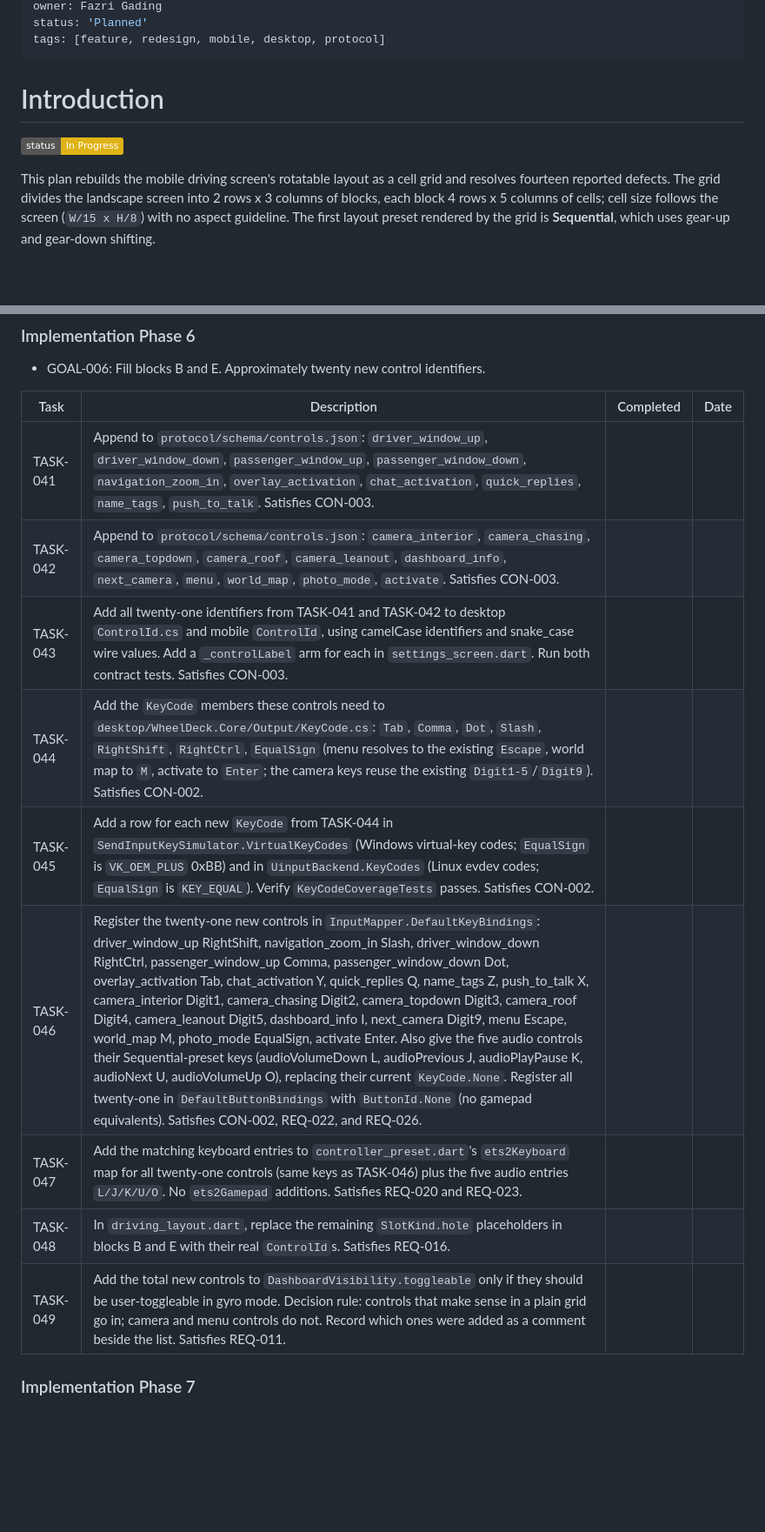
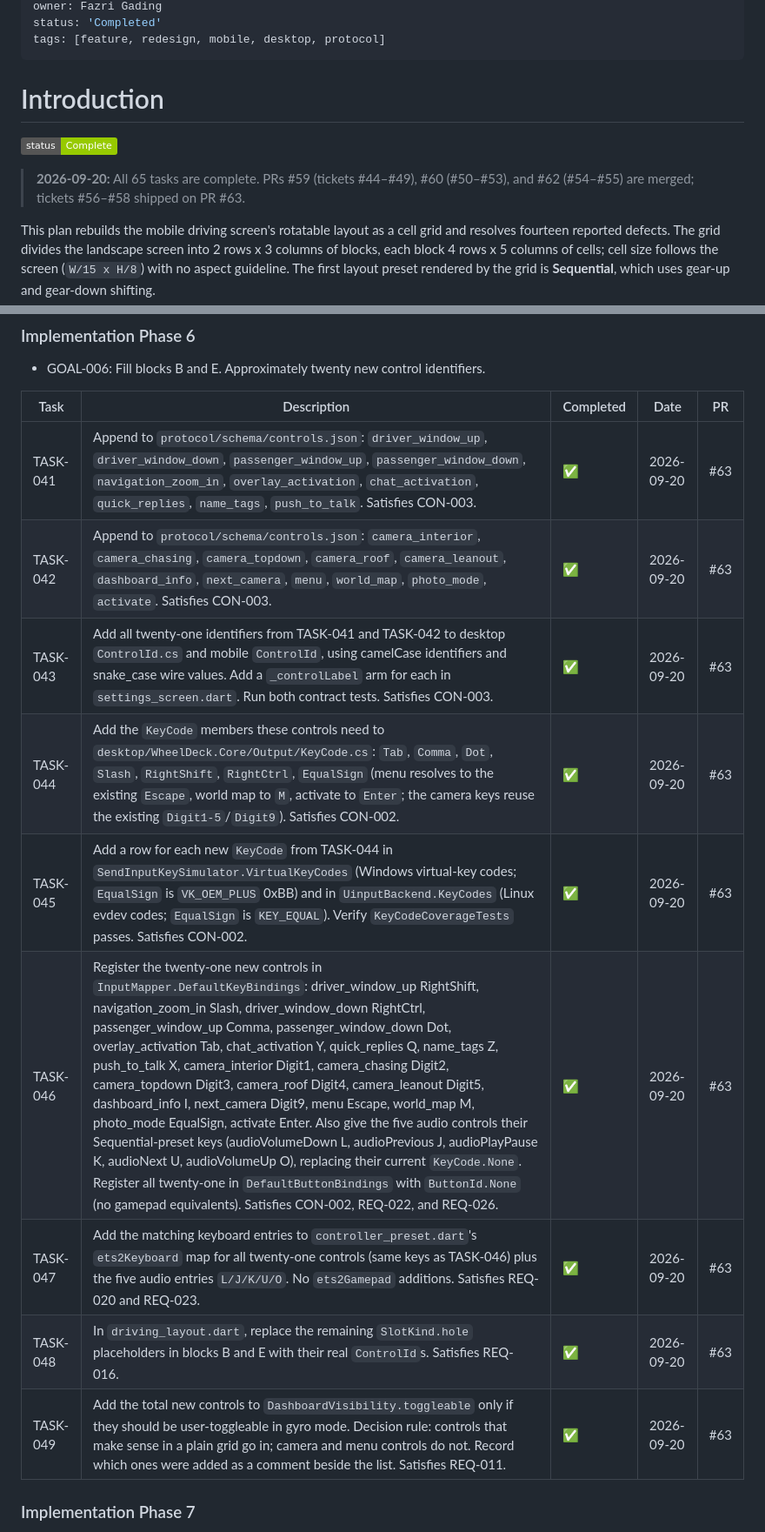
Before and after one commit to fazrigading/WheelDeck, a Markdown page: plan/feature-driving-dashboard-v2-1.md, 2 parts joined by grey strips. Shown at 87% size. Rendered like a GitHub page; badges without logos; blank space fills up the shorter version.

```diff
--- a/plan/feature-driving-dashboard-v2-1.md
+++ b/plan/feature-driving-dashboard-v2-1.md
@@ -6,11 +6,13 @@ last_updated: 2026-09-17
 owner: Fazri Gading
-status: 'Planned'
+status: 'Completed'
 tags: [feature, redesign, mobile, desktop, protocol]
 ---
 
 # Introduction
 
-![Status: In Progress](https://img.shields.io/badge/status-In%20Progress-yellow)
+![Status: Complete](https://img.shields.io/badge/status-Complete-green)
+
+> **2026-09-20:** All 65 tasks are complete. PRs #59 (tickets #44–#49), #60 (#50–#53), and #62 (#54–#55) are merged; tickets #56–#58 shipped on PR #63.
 
 This plan rebuilds the mobile driving screen's rotatable layout as a cell grid
 and resolves fourteen reported defects. The grid divides the landscape screen
@@ -274,17 +276,17 @@ desktop binding tables are deferred to `plan/feature-custom-button-layout-1.md`.
 
 - GOAL-006: Fill blocks B and E. Approximately twenty new control identifiers.
 
-| Task | Description | Completed | Date |
-|------|-------------|-----------|------|
-| TASK-041 | Append to `protocol/schema/controls.json`: `driver_window_up`, `driver_window_down`, `passenger_window_up`, `passenger_window_down`, `navigation_zoom_in`, `overlay_activation`, `chat_activation`, `quick_replies`, `name_tags`, `push_to_talk`. Satisfies CON-003. | | |
-| TASK-042 | Append to `protocol/schema/controls.json`: `camera_interior`, `camera_chasing`, `camera_topdown`, `camera_roof`, `camera_leanout`, `dashboard_info`, `next_camera`, `menu`, `world_map`, `photo_mode`, `activate`. Satisfies CON-003. | | |
-| TASK-043 | Add all twenty-one identifiers from TASK-041 and TASK-042 to desktop `ControlId.cs` and mobile `ControlId`, using camelCase identifiers and snake_case wire values. Add a `_controlLabel` arm for each in `settings_screen.dart`. Run both contract tests. Satisfies CON-003. | | |
-| TASK-044 | Add the `KeyCode` members these controls need to `desktop/WheelDeck.Core/Output/KeyCode.cs`: `Tab`, `Comma`, `Dot`, `Slash`, `RightShift`, `RightCtrl`, `EqualSign` (menu resolves to the existing `Escape`, world map to `M`, activate to `Enter`; the camera keys reuse the existing `Digit1-5`/`Digit9`). Satisfies CON-002. | | |
-| TASK-045 | Add a row for each new `KeyCode` from TASK-044 in `SendInputKeySimulator.VirtualKeyCodes` (Windows virtual-key codes; `EqualSign` is `VK_OEM_PLUS` 0xBB) and in `UinputBackend.KeyCodes` (Linux evdev codes; `EqualSign` is `KEY_EQUAL`). Verify `KeyCodeCoverageTests` passes. Satisfies CON-002. | | |
-| TASK-046 | Register the twenty-one new controls in `InputMapper.DefaultKeyBindings`: driver_window_up RightShift, navigation_zoom_in Slash, driver_window_down RightCtrl, passenger_window_up Comma, passenger_window_down Dot, overlay_activation Tab, chat_activation Y, quick_replies Q, name_tags Z, push_to_talk X, camera_interior Digit1, camera_chasing Digit2, camera_topdown Digit3, camera_roof Digit4, camera_leanout Digit5, dashboard_info I, next_camera Digit9, menu Escape, world_map M, photo_mode EqualSign, activate Enter. Also give the five audio controls their Sequential-preset keys (audioVolumeDown L, audioPrevious J, audioPlayPause K, audioNext U, audioVolumeUp O), replacing their current `KeyCode.None`. Register all twenty-one in `DefaultButtonBindings` with `ButtonId.None` (no gamepad equivalents). Satisfies CON-002, REQ-022, and REQ-026. | | |
-| TASK-047 | Add the matching keyboard entries to `controller_preset.dart`'s `ets2Keyboard` map for all twenty-one controls (same keys as TASK-046) plus the five audio entries `L/J/K/U/O`. No `ets2Gamepad` additions. Satisfies REQ-020 and REQ-023. | | |
-| TASK-048 | In `driving_layout.dart`, replace the remaining `SlotKind.hole` placeholders in blocks B and E with their real `ControlId`s. Satisfies REQ-016. | | |
-| TASK-049 | Add the total new controls to `DashboardVisibility.toggleable` only if they should be user-toggleable in gyro mode. Decision rule: controls that make sense in a plain grid go in; camera and menu controls do not. Record which ones were added as a comment beside the list. Satisfies REQ-011. | | |
+| Task | Description | Completed | Date | PR |
+|------|-------------|-----------|------|----|
+| TASK-041 | Append to `protocol/schema/controls.json`: `driver_window_up`, `driver_window_down`, `passenger_window_up`, `passenger_window_down`, `navigation_zoom_in`, `overlay_activation`, `chat_activation`, `quick_replies`, `name_tags`, `push_to_talk`. Satisfies CON-003. | ✅ | 2026-09-20 | #63 |
+| TASK-042 | Append to `protocol/schema/controls.json`: `camera_interior`, `camera_chasing`, `camera_topdown`, `camera_roof`, `camera_leanout`, `dashboard_info`, `next_camera`, `menu`, `world_map`, `photo_mode`, `activate`. Satisfies CON-003. | ✅ | 2026-09-20 | #63 |
+| TASK-043 | Add all twenty-one identifiers from TASK-041 and TASK-042 to desktop `ControlId.cs` and mobile `ControlId`, using camelCase identifiers and snake_case wire values. Add a `_controlLabel` arm for each in `settings_screen.dart`. Run both contract tests. Satisfies CON-003. | ✅ | 2026-09-20 | #63 |
+| TASK-044 | Add the `KeyCode` members these controls need to `desktop/WheelDeck.Core/Output/KeyCode.cs`: `Tab`, `Comma`, `Dot`, `Slash`, `RightShift`, `RightCtrl`, `EqualSign` (menu resolves to the existing `Escape`, world map to `M`, activate to `Enter`; the camera keys reuse the existing `Digit1-5`/`Digit9`). Satisfies CON-002. | ✅ | 2026-09-20 | #63 |
+| TASK-045 | Add a row for each new `KeyCode` from TASK-044 in `SendInputKeySimulator.VirtualKeyCodes` (Windows virtual-key codes; `EqualSign` is `VK_OEM_PLUS` 0xBB) and in `UinputBackend.KeyCodes` (Linux evdev codes; `EqualSign` is `KEY_EQUAL`). Verify `KeyCodeCoverageTests` passes. Satisfies CON-002. | ✅ | 2026-09-20 | #63 |
+| TASK-046 | Register the twenty-one new controls in `InputMapper.DefaultKeyBindings`: driver_window_up RightShift, navigation_zoom_in Slash, driver_window_down RightCtrl, passenger_window_up Comma, passenger_window_down Dot, overlay_activation Tab, chat_activation Y, quick_replies Q, name_tags Z, push_to_talk X, camera_interior Digit1, camera_chasing Digit2, camera_topdown Digit3, camera_roof Digit4, camera_leanout Digit5, dashboard_info I, next_camera Digit9, menu Escape, world_map M, photo_mode EqualSign, activate Enter. Also give the five audio controls their Sequential-preset keys (audioVolumeDown L, audioPrevious J, audioPlayPause K, audioNext U, audioVolumeUp O), replacing their current `KeyCode.None`. Register all twenty-one in `DefaultButtonBindings` with `ButtonId.None` (no gamepad equivalents). Satisfies CON-002, REQ-022, and REQ-026. | ✅ | 2026-09-20 | #63 |
+| TASK-047 | Add the matching keyboard entries to `controller_preset.dart`'s `ets2Keyboard` map for all twenty-one controls (same keys as TASK-046) plus the five audio entries `L/J/K/U/O`. No `ets2Gamepad` additions. Satisfies REQ-020 and REQ-023. | ✅ | 2026-09-20 | #63 |
+| TASK-048 | In `driving_layout.dart`, replace the remaining `SlotKind.hole` placeholders in blocks B and E with their real `ControlId`s. Satisfies REQ-016. | ✅ | 2026-09-20 | #63 |
+| TASK-049 | Add the total new controls to `DashboardVisibility.toggleable` only if they should be user-toggleable in gyro mode. Decision rule: controls that make sense in a plain grid go in; camera and menu controls do not. Record which ones were added as a comment beside the list. Satisfies REQ-011. | ✅ | 2026-09-20 | #63 |
 
 ### Implementation Phase 7
 
```
Also changed, not shown: other parts of plan/feature-driving-dashboard-v2-1.md (+71 -71 lines).
